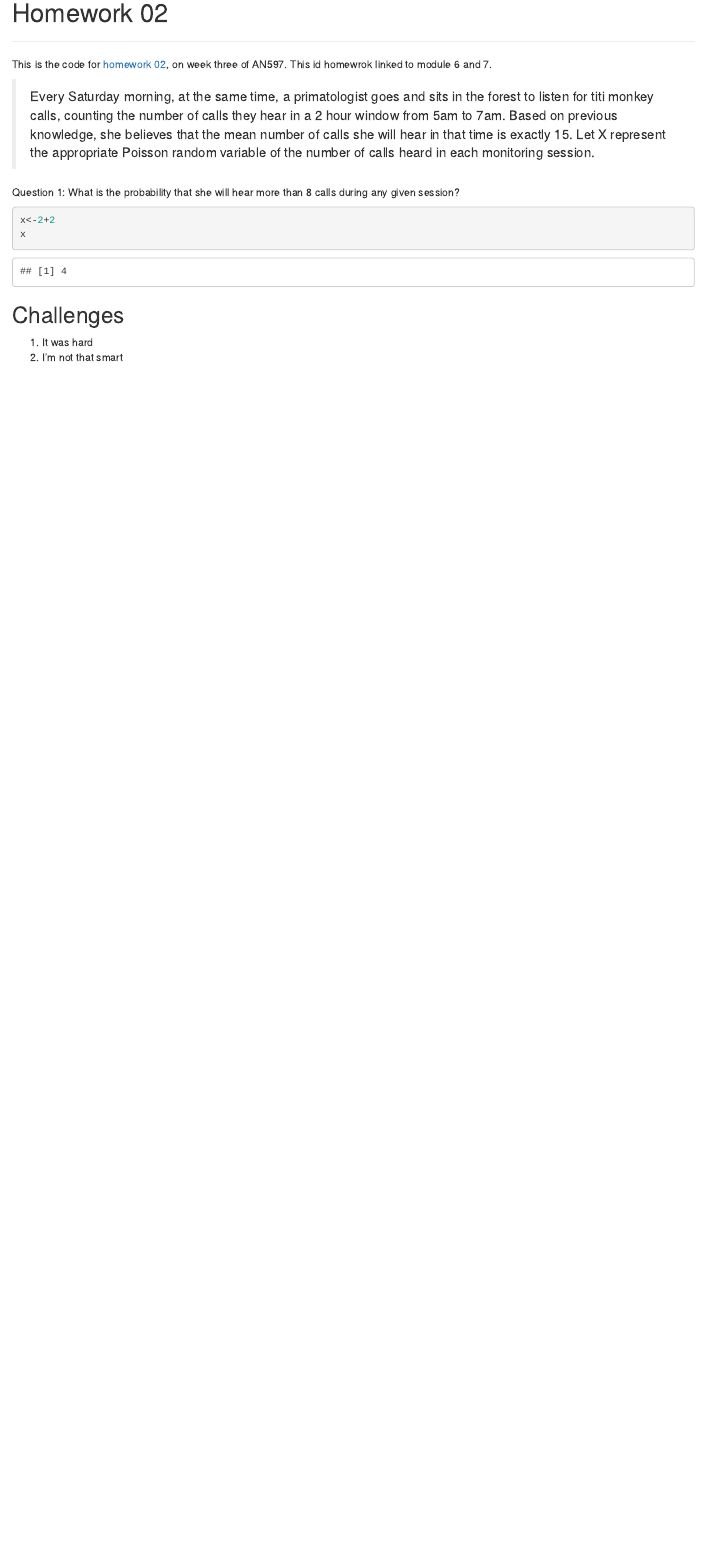
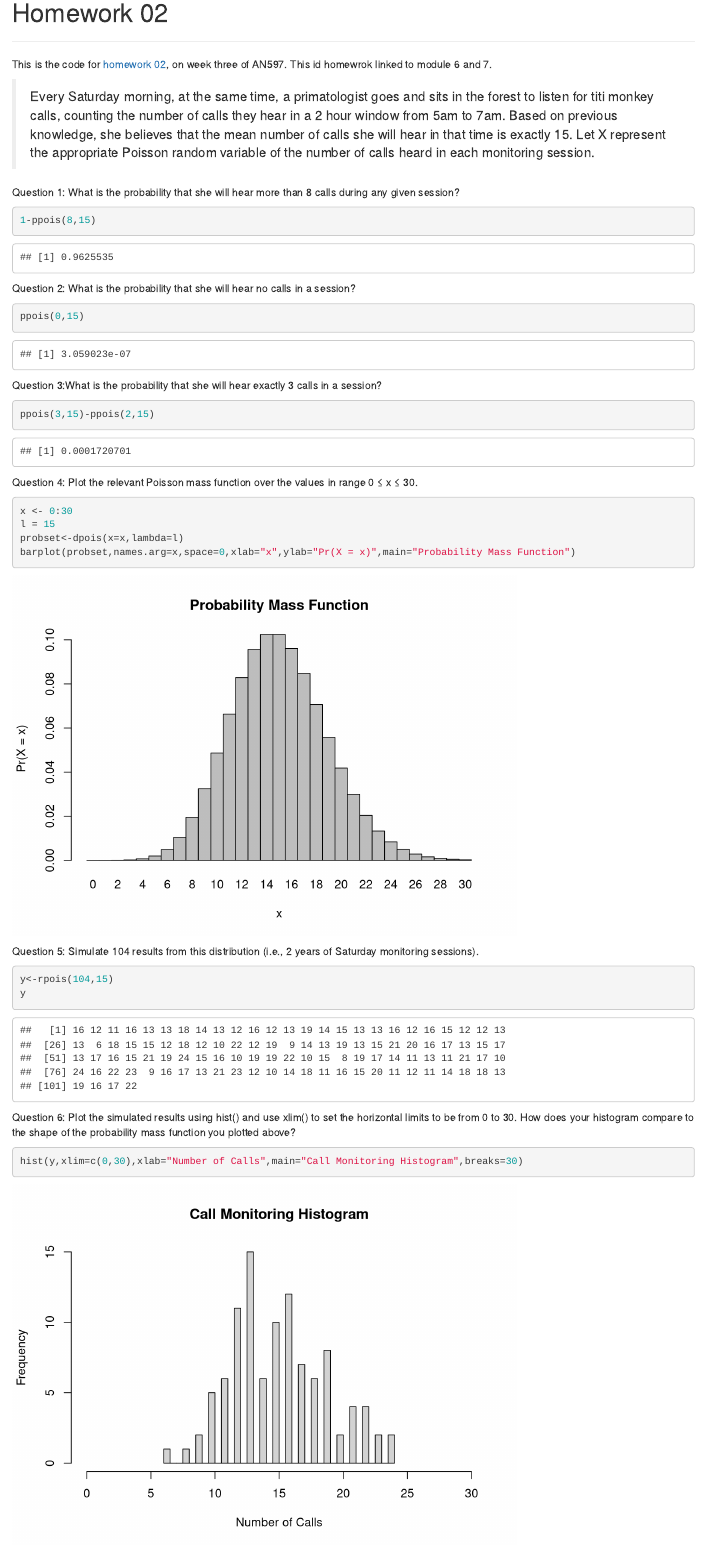
Before and after one commit to cmgagnon/AN597_Week_3_cmgagnon, an R Markdown document (cmgagnon_Originalhomeworkcode_02.Rmd): the page in a window 1100 px wide, from 170 px down. Rendered offline with R 4.5, knitr and Pandoc, with nearby package versions; code that draws random numbers runs with fixed seeds of ours.

Commit message:
FINAL COMMIT!

````diff
--- a/cmgagnon_Originalhomeworkcode_02.Rmd
+++ b/cmgagnon_Originalhomeworkcode_02.Rmd
@@ -15,15 +15,41 @@ This is the code for [homework 02](https://fuzzyatelin.github.io/bioanth-stats/h
 >Every Saturday morning, at the same time, a primatologist goes and sits in the forest to listen for titi monkey calls, counting the number of calls they hear in a 2 hour window from 5am to 7am. Based on previous knowledge, she believes that the mean number of calls she will hear in that time is exactly 15. Let X represent the appropriate Poisson random variable of the number of calls heard in each monitoring session.
 
 Question 1: What is the probability that she will hear more than 8 calls during any given session?
+```{r}
+1-ppois(8,15)
+```
+
+Question 2: What is the probability that she will hear no calls in a session?
+```{r}
+ppois(0,15)
+```
+
+Question 3:What is the probability that she will hear exactly 3 calls in a session?
+```{r}
+ppois(3,15)-ppois(2,15)
+```
 
 
+Question 4: Plot the relevant Poisson mass function over the values in range 0 ≤ x ≤ 30.
 ```{r}
-x<-2+2
-x
+x <- 0:30
+l = 15
+probset<-dpois(x=x,lambda=l)
+barplot(probset,names.arg=x,space=0,xlab="x",ylab="Pr(X = x)",main="Probability Mass Function")
+```
+
+Question 5: Simulate 104 results from this distribution (i.e., 2 years of Saturday monitoring sessions).
+```{r}
+y<-rpois(104,15)
+y
+```
+
+
+Question 6: Plot the simulated results using hist() and use xlim() to set the horizontal limits to be from 0 to 30. How does your histogram compare to the shape of the probability mass function you plotted above?
+```{r}
+hist(y,xlim=c(0,30),xlab="Number of Calls",main="Call Monitoring Histogram",breaks=30)
 ```
 
 ## Challenges
 
 <ol>
-<li>It was hard</li>
-<li>I'm not that smart</li>
````
Also changed, not shown: cmgagnon_Originalhomeworkcode_02.Rmd (4 more changed lines).
